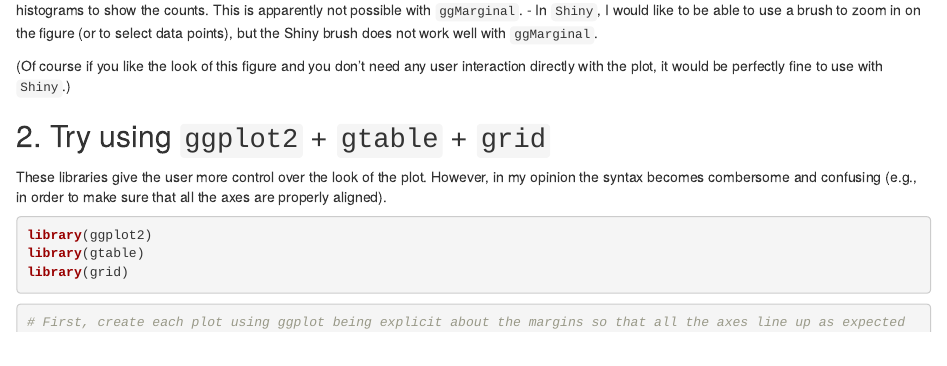
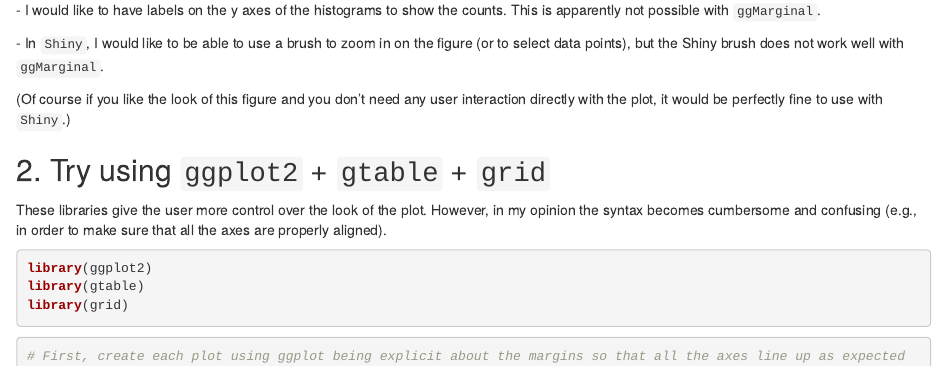
Before and after one commit to ageller/IntroToRShiny, an R Markdown document (testStaticPlot/test.Rmd): the page in a window 1100 px wide, from 1230 px down before the commit and from 1240 px down after it. Rendered offline with R 4.5, knitr and Pandoc, with nearby package versions; some code elsewhere in the file could not run offline.

Commit message:
fixed typo

````diff
--- a/testStaticPlot/test.Rmd
+++ b/testStaticPlot/test.Rmd
@@ -54,4 +54,3 @@ f <- ggMarginal(p,
 f
 ```
 
-This figure looks nice, and it is easy to code, but there is some functionality that is missing: - I would like to have labels on the y axes of the histograms to show the counts. This is apparently not possible with `ggMarginal`. - In `Shiny`, I would like to be able to use a brush to zoom in on the figure (or to select data points), but the Shiny brush does not work well with `ggMarginal`.
@@ -58,9 +59,12 @@ This figure looks nice, and it is easy to code, but there is some functionality
+\- I would like to have labels on the y axes of the histograms to show the counts. This is apparently not possible with `ggMarginal`.
+
+\- In `Shiny`, I would like to be able to use a brush to zoom in on the figure (or to select data points), but the Shiny brush does not work well with `ggMarginal`.
 
 (Of course if you like the look of this figure and you don't need any user interaction directly with the plot, it would be perfectly fine to use with `Shiny`.)
 
 ## 2. Try using `ggplot2` + `gtable` + `grid`
 
-These libraries give the user more control over the look of the plot. However, in my opinion the syntax becomes combersome and confusing (e.g., in order to make sure that all the axes are properly aligned).
+These libraries give the user more control over the look of the plot. However, in my opinion the syntax becomes cumbersome and confusing (e.g., in order to make sure that all the axes are properly aligned).
 
 ```{r}
 library(ggplot2)
````
Also changed, not shown: testStaticPlot/test.Rmd (2 more changed lines), 1 other file.
